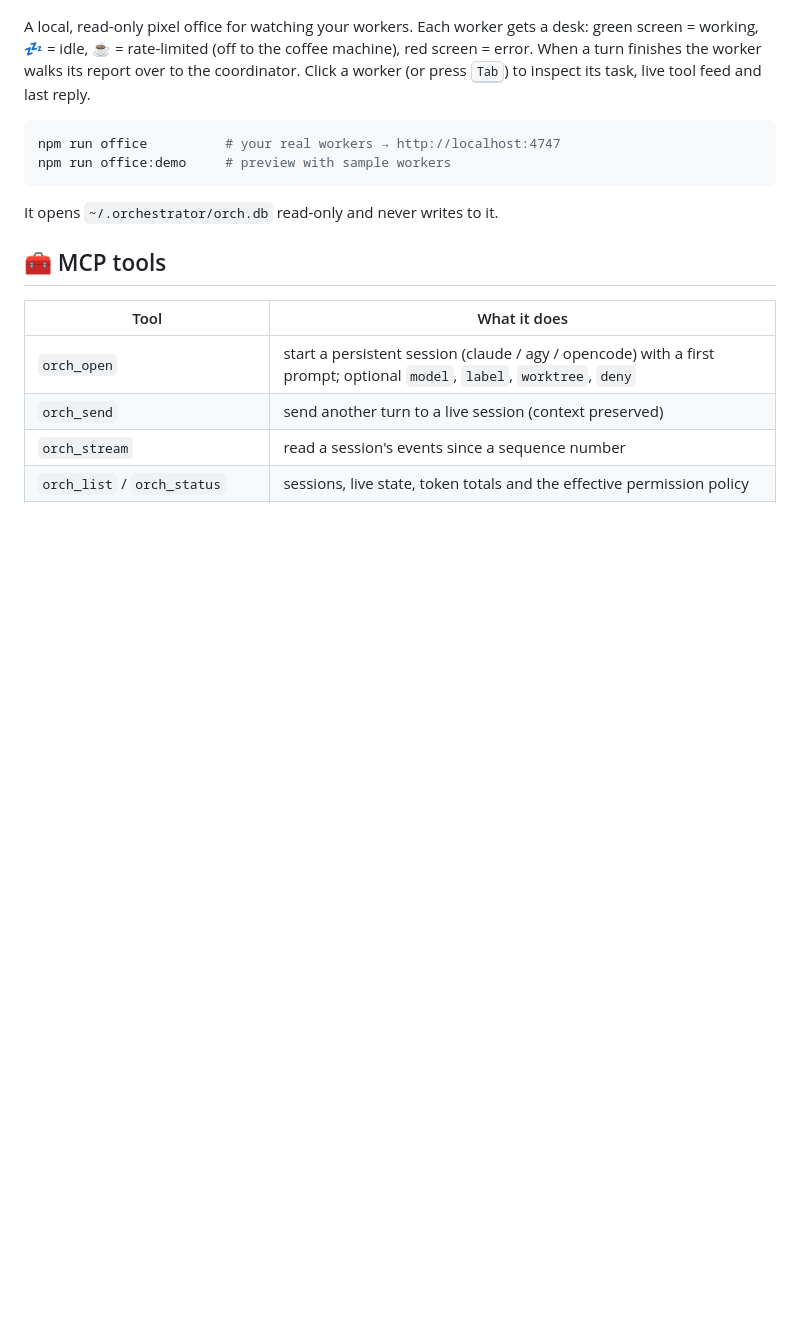
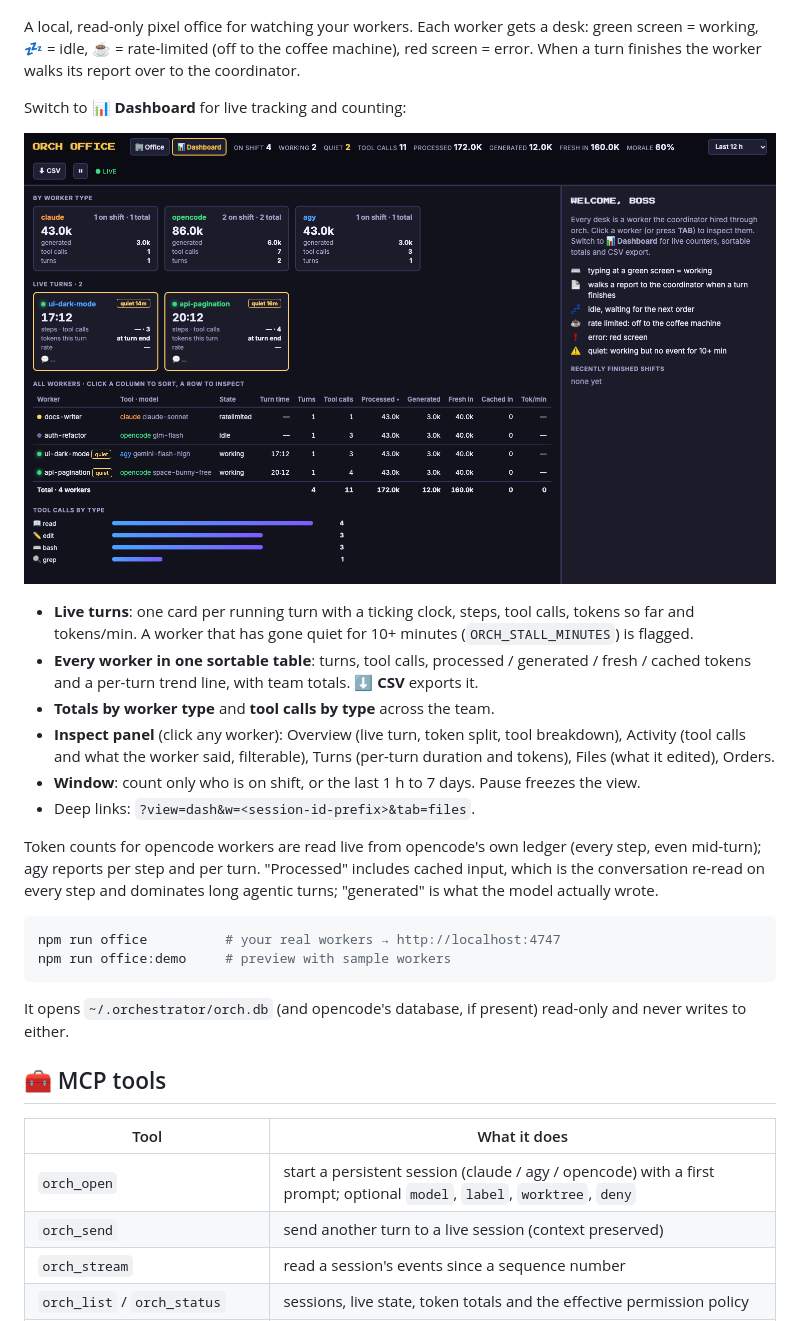
Before and after one commit to zakivibes/ORCH-OFFICE, a Markdown page: README.md, the part around the change. Rendered like a GitHub page; pictures changed too: docs/dashboard.png (added); blank space fills up the shorter version.

````diff
--- a/README.md
+++ b/README.md
@@ -75,15 +75,32 @@ The MCP server starts the daemon on demand (`127.0.0.1:47811`). State lives in `
 
 A local, read-only pixel office for watching your workers. Each worker gets a desk: green screen = working,
 💤 = idle, ☕ = rate-limited (off to the coffee machine), red screen = error. When a turn finishes the worker
-walks its report over to the coordinator. Click a worker (or press <kbd>Tab</kbd>) to inspect its task, live tool
-feed and last reply.
+walks its report over to the coordinator.
+
+Switch to **📊 Dashboard** for live tracking and counting:
+
+<p align="center"><img src="docs/dashboard.png" alt="ORCH OFFICE live dashboard" width="900"/></p>
+
+- **Live turns**: one card per running turn with a ticking clock, steps, tool calls, tokens so far and tokens/min.
+  A worker that has gone quiet for 10+ minutes (`ORCH_STALL_MINUTES`) is flagged.
+- **Every worker in one sortable table**: turns, tool calls, processed / generated / fresh / cached tokens and a
+  per-turn trend line, with team totals. **⬇ CSV** exports it.
+- **Totals by worker type** and **tool calls by type** across the team.
+- **Inspect panel** (click any worker): Overview (live turn, token split, tool breakdown), Activity (tool calls and
+  what the worker said, filterable), Turns (per-turn duration and tokens), Files (what it edited), Orders.
+- **Window**: count only who is on shift, or the last 1 h to 7 days. Pause freezes the view.
+- Deep links: `?view=dash&w=<session-id-prefix>&tab=files`.
+
+Token counts for opencode workers are read live from opencode's own ledger (every step, even mid-turn); agy
+reports per step and per turn. "Processed" includes cached input, which is the conversation re-read on every step
+and dominates long agentic turns; "generated" is what the model actually wrote.
 
 ```bash
 npm run office          # your real workers → http://localhost:4747
 npm run office:demo     # preview with sample workers
 ```
 
-It opens `~/.orchestrator/orch.db` read-only and never writes to it.
+It opens `~/.orchestrator/orch.db` (and opencode's database, if present) read-only and never writes to either.
 
 ## 🧰 MCP tools
 
````
Also changed, not shown: 7 other files.
